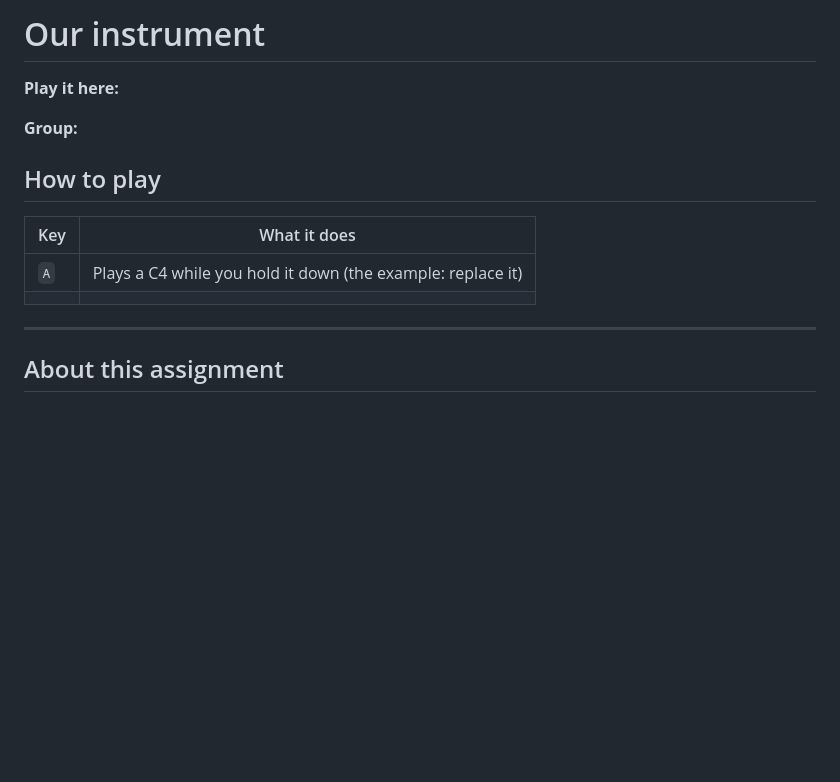
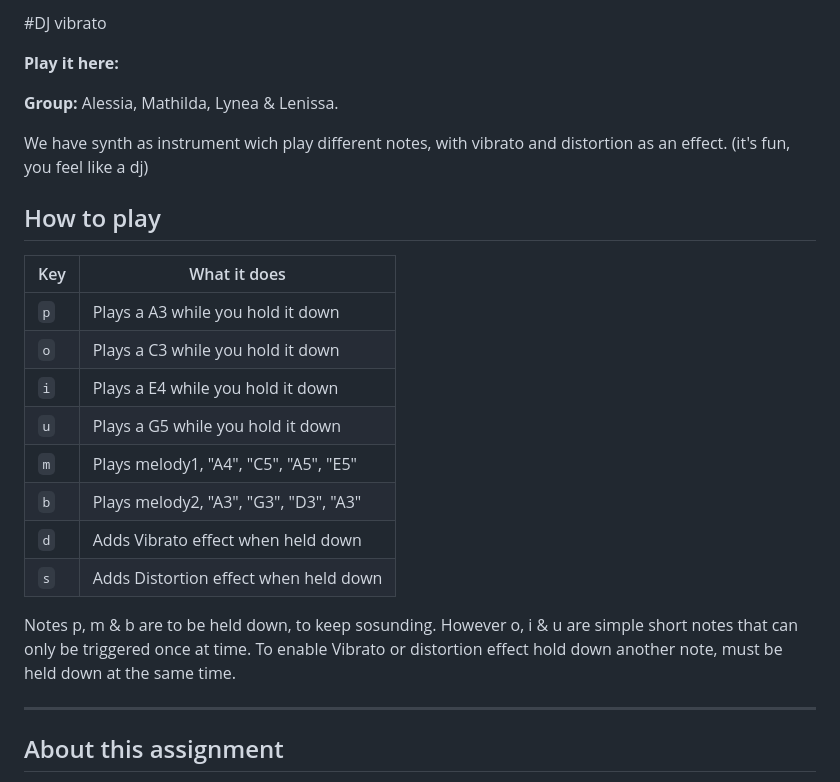
Before and after one commit to IDBCourses/ht26-a1-group-beginner-1, a Markdown page: README.md, the part around the change. Rendered like a GitHub page; blank space fills up the shorter version.

Commit message:
with read me

```diff
--- a/README.md
+++ b/README.md
@@ -1,10 +1,13 @@
-# Our instrument
+#DJ vibrato
 
 **Play it here:** <!-- Paste your GitHub Pages link here, e.g. https://idbcourses.github.io/ht26-a1-group-01/ -->
 
-**Group:** <!-- Names of everyone in the group -->
+**Group:** Alessia, Mathilda, Lynea & Lenissa.
 
 <!-- One or two sentences: what kind of instrument is it, and what is it like to play? -->
+
+We have synth as instrument wich play different notes, with vibrato and distortion as an effect. (it's fun, you feel like a dj)
+
 
 ## How to play
 
@@ -12,10 +15,18 @@
 
 | Key | What it does                                                |
 | --- | ----------------------------------------------------------- |
-| `A` | Plays a C4 while you hold it down (the example: replace it) |
-|     |                                                             |
+| `p` | Plays a A3 while you hold it down |
+| `o` | Plays a C3 while you hold it down |
+| `i` | Plays a E4 while you hold it down |
+| `u` | Plays a G5 while you hold it down |
+| `m` | Plays melody1, "A4", "C5", "A5", "E5" |
+| `b` | Plays melody2, "A3", "G3", "D3", "A3" |
+| `d` | Adds Vibrato effect when held down |
+| `s` | Adds Distortion effect when held down |
 
 <!-- Anything else a player needs to know: how to get started, combinations of keys, a good thing to try first. -->
+Notes p, m & b are to be held down, to keep sosunding. However o, i & u are simple short notes that can only be triggered once at time.
+To enable Vibrato or distortion effect hold down another note, must be held down at the same time.
 
 ---
 
```
